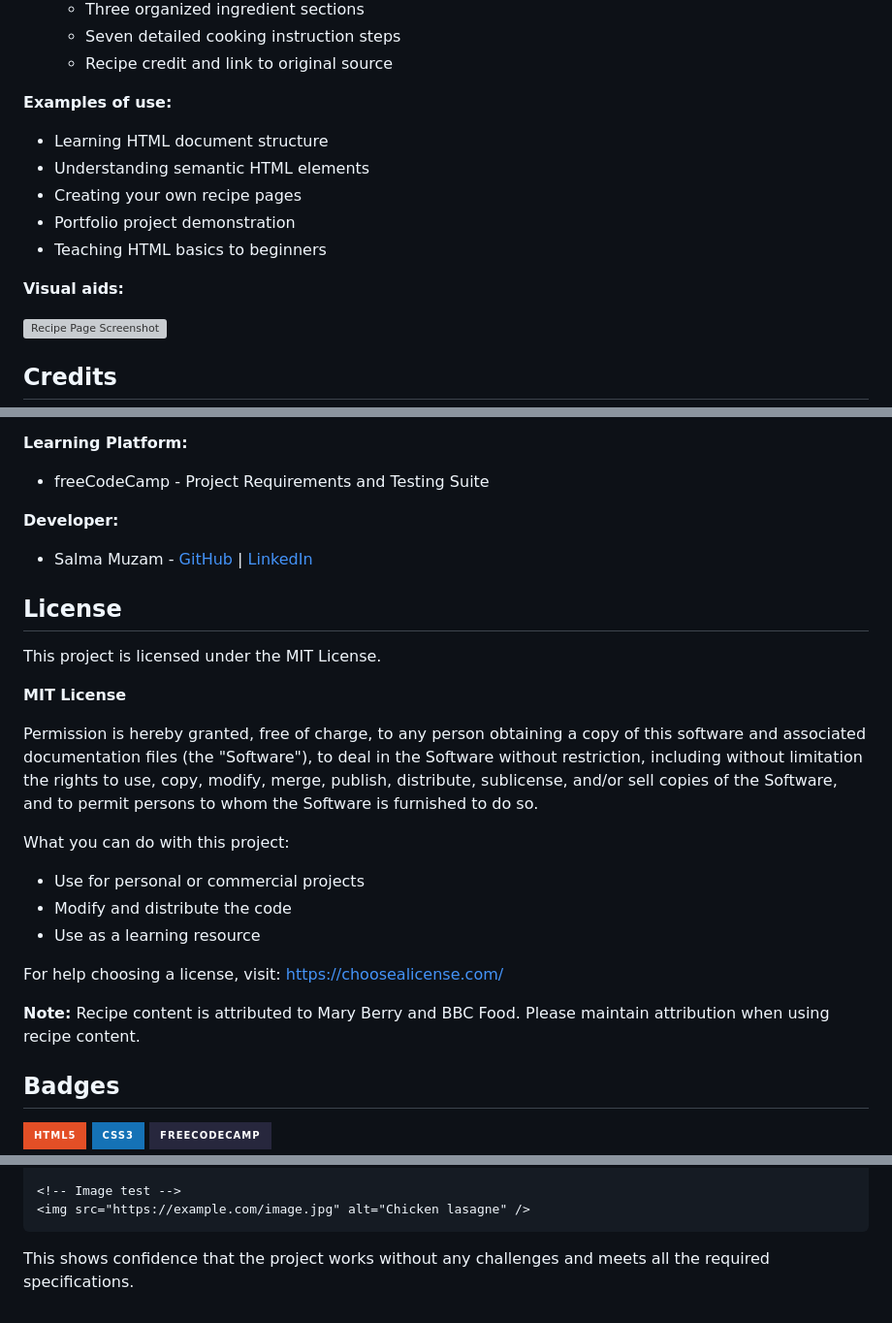
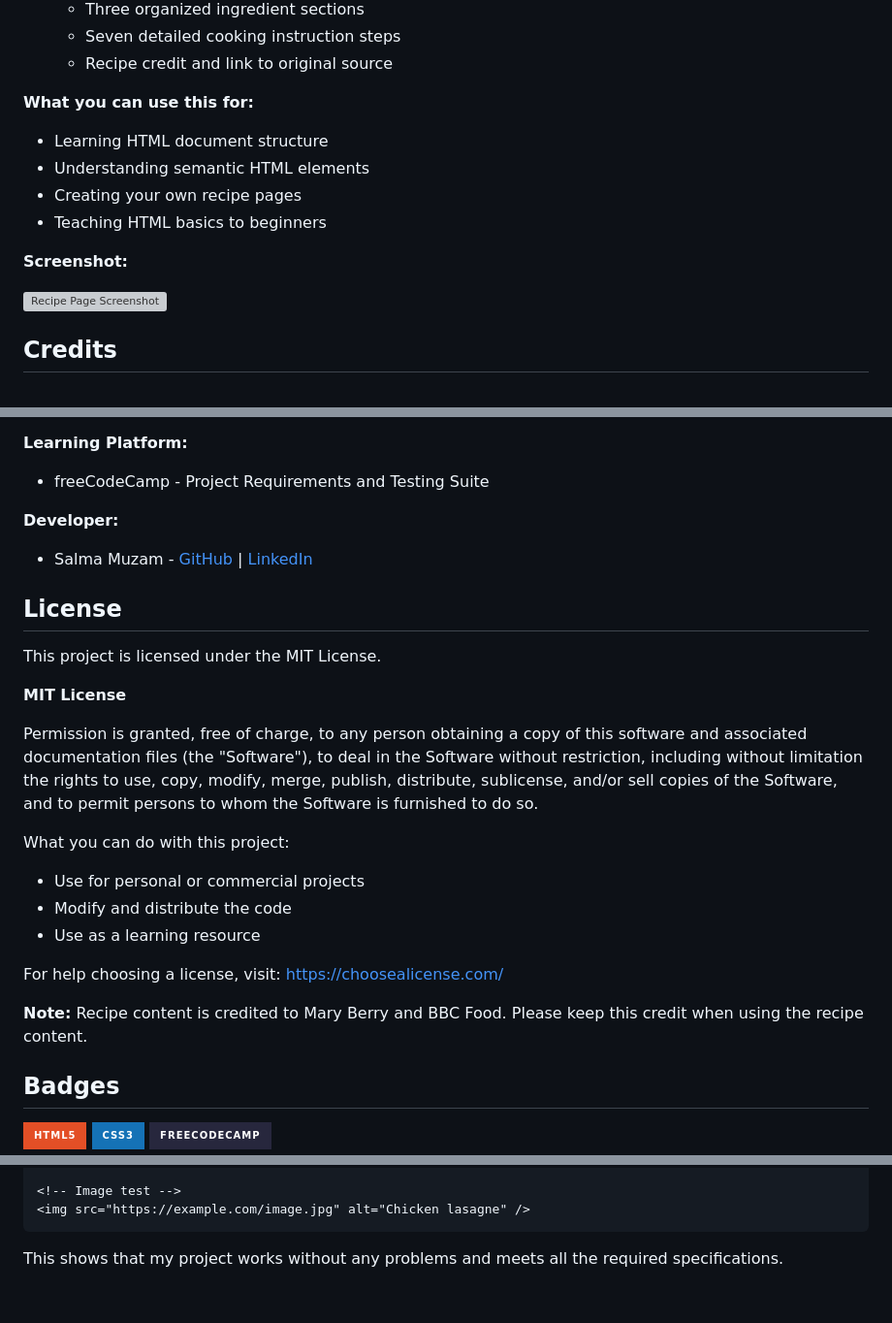
Before and after one commit to salmamuzam/recipe_page, a Markdown page: README.md, 3 parts joined by grey strips. Shown at 97% size. Rendered like a GitHub page; badges without logos; grey boxes are pictures that could not be loaded.

````diff
--- a/README.md
+++ b/README.md
@@ -64,14 +64,13 @@ Simply open the HTML file in any modern web browser to view the recipe page.
    - Seven detailed cooking instruction steps
    - Recipe credit and link to original source
 
-**Examples of use:**
+**What you can use this for:**
 - Learning HTML document structure
 - Understanding semantic HTML elements
 - Creating your own recipe pages
-- Portfolio project demonstration
 - Teaching HTML basics to beginners
 
-**Visual aids:**
+**Screenshot:**
 
 ![Recipe Page Screenshot](https://github.com/user-attachments/assets/bafec3c5-e063-4bb1-9083-30357157be6f)
 
@@ -93,7 +92,7 @@ This project is licensed under the MIT License.
 
 **MIT License**
 
-Permission is hereby granted, free of charge, to any person obtaining a copy of this software and associated documentation files (the "Software"), to deal in the Software without restriction, including without limitation the rights to use, copy, modify, merge, publish, distribute, sublicense, and/or sell copies of the Software, and to permit persons to whom the Software is furnished to do so.
+Permission is granted, free of charge, to any person obtaining a copy of this software and associated documentation files (the "Software"), to deal in the Software without restriction, including without limitation the rights to use, copy, modify, merge, publish, distribute, sublicense, and/or sell copies of the Software, and to permit persons to whom the Software is furnished to do so.
 
 What you can do with this project:
 - Use for personal or commercial projects
@@ -102,7 +101,7 @@ What you can do with this project:
 
 For help choosing a license, visit: https://choosealicense.com/
 
-**Note:** Recipe content is attributed to Mary Berry and BBC Food. Please maintain attribution when using recipe content.
+**Note:** Recipe content is credited to Mary Berry and BBC Food. Please keep this credit when using the recipe content.
 
 ## Badges
 
@@ -150,4 +149,4 @@ Press `Ctrl + Enter` in the freeCodeCamp learning environment to run the test su
 <img src="https://example.com/image.jpg" alt="Chicken lasagne" />
 ```
 
-This shows confidence that the project works without any challenges and meets all the required specifications.
+This shows that my project works without any problems and meets all the required specifications.
````
Also changed, not shown: other parts of README.md (+14 -14 lines).
